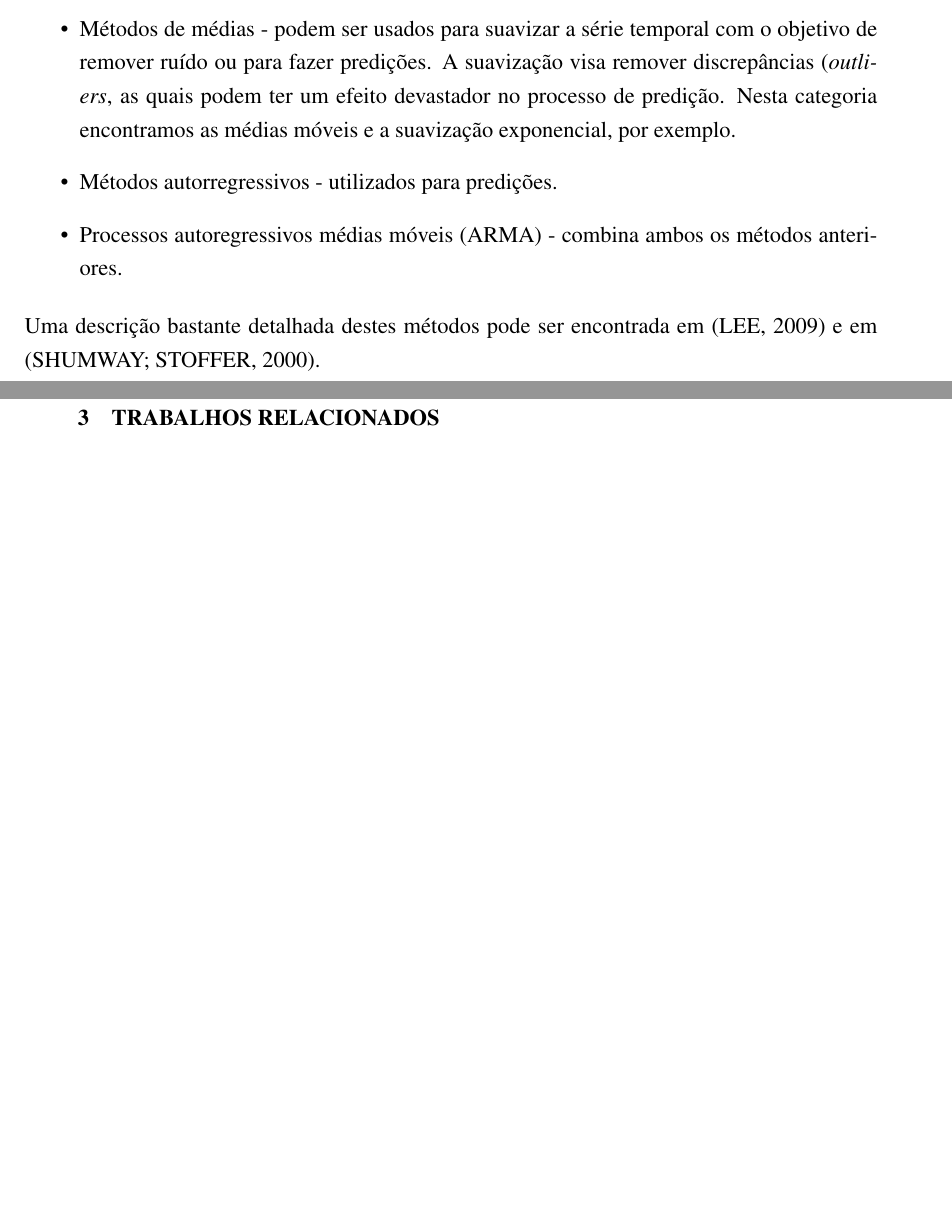
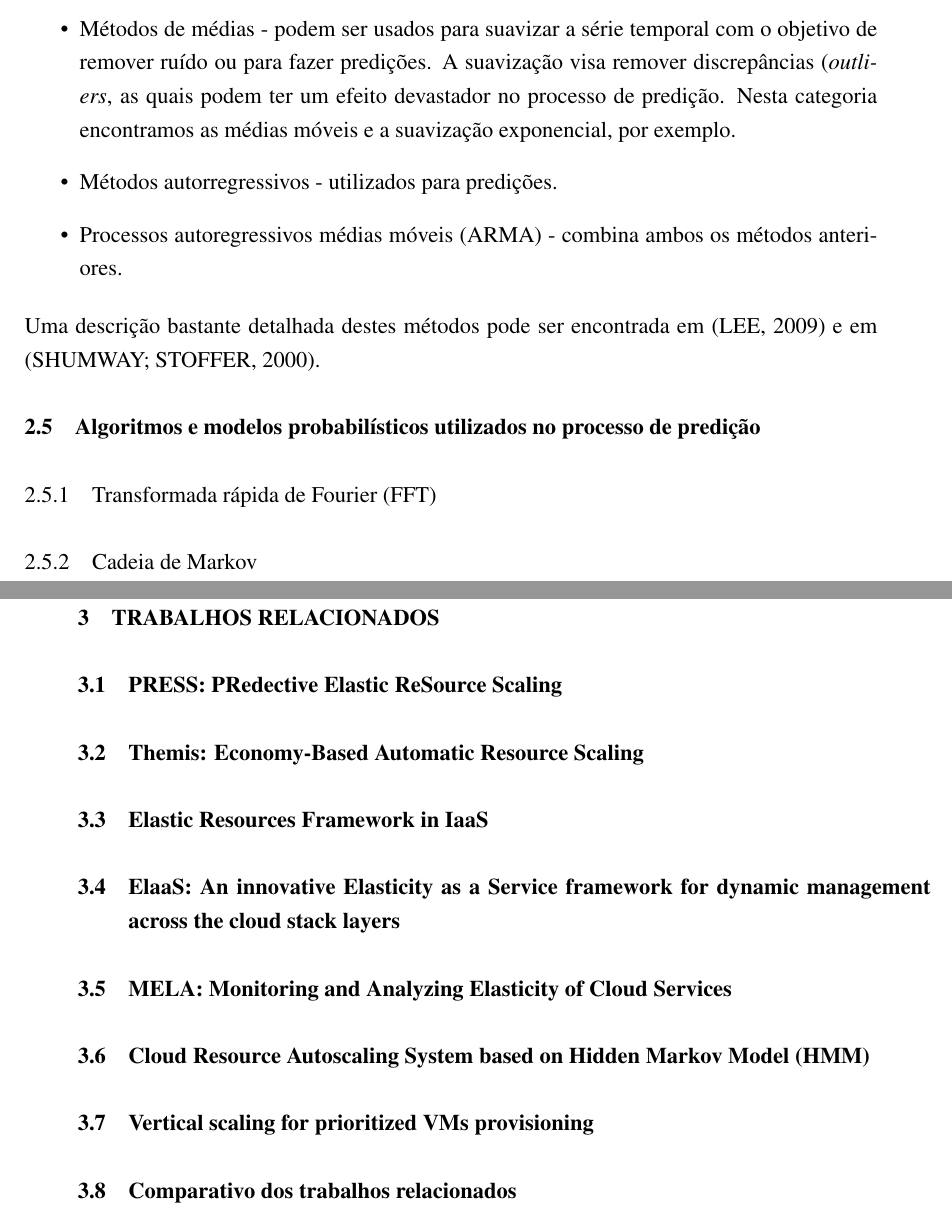
Before and after one commit to ileopoldes/-TCC-I-Monografia---Elasticidade-proativa-em-Cloud-Computing, a LaTeX thesis (monografia-bender_elasticidade.tex): two parts of pages 18 and 19 of 29, joined at a grey line, cut so that both start at the same text, the shorter picture padded with empty space. Compiled offline with pdfLaTeX.

Commit message:
Criada estrutura do capítulo 3 com os trabalhos relacionados escolhidos

```diff
--- a/monografia-bender_elasticidade.tex
+++ b/monografia-bender_elasticidade.tex
@@ -370,11 +370,45 @@ Existem muitos processos estocásticos que são utilizados na especificação de
 \end{itemize}
 Uma descrição bastante detalhada destes métodos pode ser encontrada em \cite{Lee2009} e em \cite{Shumway2000}.
 
+\section{Algoritmos e modelos probabilísticos utilizados no processo de predição}
+%TODO incluir introdução
+
+\subsection{Transformada rápida de Fourier (FFT)}
+%TODO incluir descrição
+
+\subsection{Cadeia de Markov}
+%TODO incluir descrição
+
 %=======================================================================
 % TRABALHOS RELACIONADOS
 %=======================================================================
 \chapter{Trabalhos Relacionados}
+%TODO incluir introdução
 
+\section{PRESS: PRedective Elastic ReSource Scaling}
+%TODO descrever trabalho
+
+\section{Themis: Economy-Based Automatic Resource Scaling}
+%TODO descrever trabalho
+
+\section{Elastic Resources Framework in IaaS}
+%TODO descrever trabalho
+
+\section{ElaaS: An innovative Elasticity as a Service framework for dynamic management across the cloud stack layers}
+%TODO descrever trabalho
+
+\section{MELA: Monitoring and Analyzing Elasticity of Cloud Services}
+%TODO descrever trabalho
+
+\section{Cloud Resource Autoscaling System based on Hidden Markov Model (HMM)}
+%TODO descrever trabalho
+
+\section{Vertical scaling for prioritized VMs provisioning}
+%TODO descrever trabalho
+
+\section{Comparativo dos trabalhos relacionados}
+%TODO um sumário com a tabela comparativa dos artigos citados no capítulo
+% Identificação da lacuna
 
 %=======================================================================
 % MODELO PROPOSTO
```
